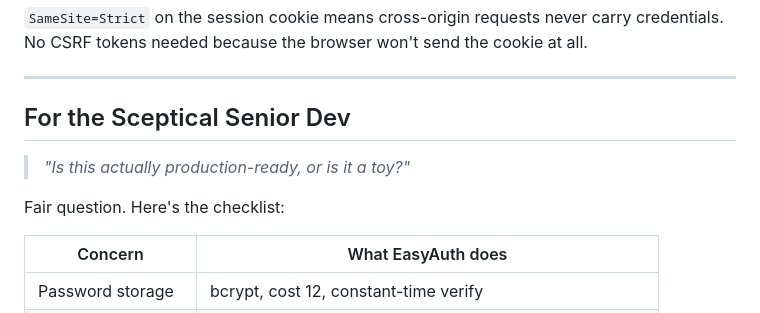
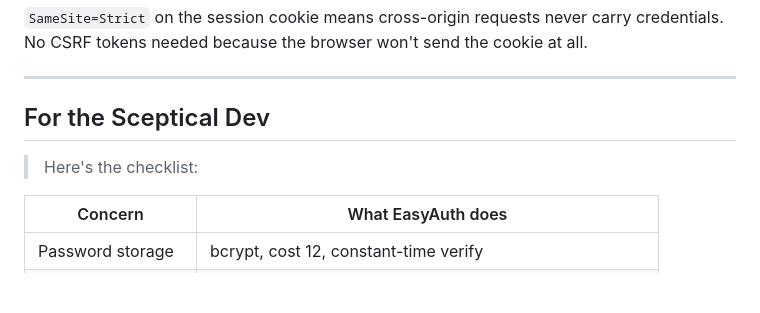
Before and after one commit to AvikYadav/EasyAuth, a Markdown page: README.md, the part around the change. GitHub-like rendering; blank space fills up the shorter version.

```diff
--- a/README.md
+++ b/README.md
@@ -88,11 +88,9 @@ Every platform user gets their own MongoDB collection. There are no shared table
 
 ---
 
-## For the Sceptical Senior Dev
+## For the Sceptical Dev
 
-> *"Is this actually production-ready, or is it a toy?"*
-
-Fair question. Here's the checklist:
+> Here's the checklist:
 
 | Concern | What EasyAuth does |
 |---|---|
```
